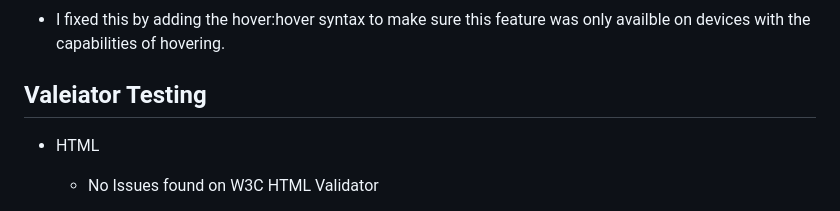
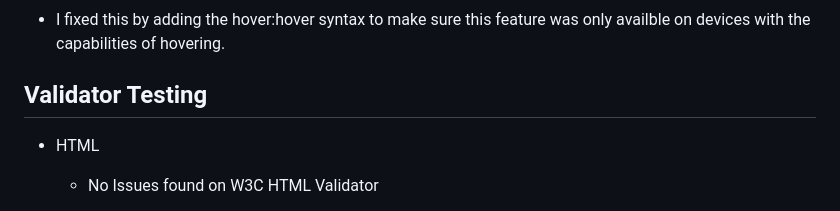
Before and after one commit to DiarmuidSheeran/Personal-Profile, a Markdown page: README.md, the part around the change. Drawn GitHub-style.

Commit message:
fix bug in the in readme contents

```diff
--- a/README.md
+++ b/README.md
@@ -155,7 +155,7 @@ It will also give the user an oppertunity to leave feedback to help me improve m
 #### Solution:
 * I fixed this by adding the hover:hover syntax to make sure this feature was only availble on devices with the capabilities of hovering.
 
-## Valeiator Testing
+## Validator Testing
 
 * HTML
   * No Issues found on W3C HTML Validator
```
